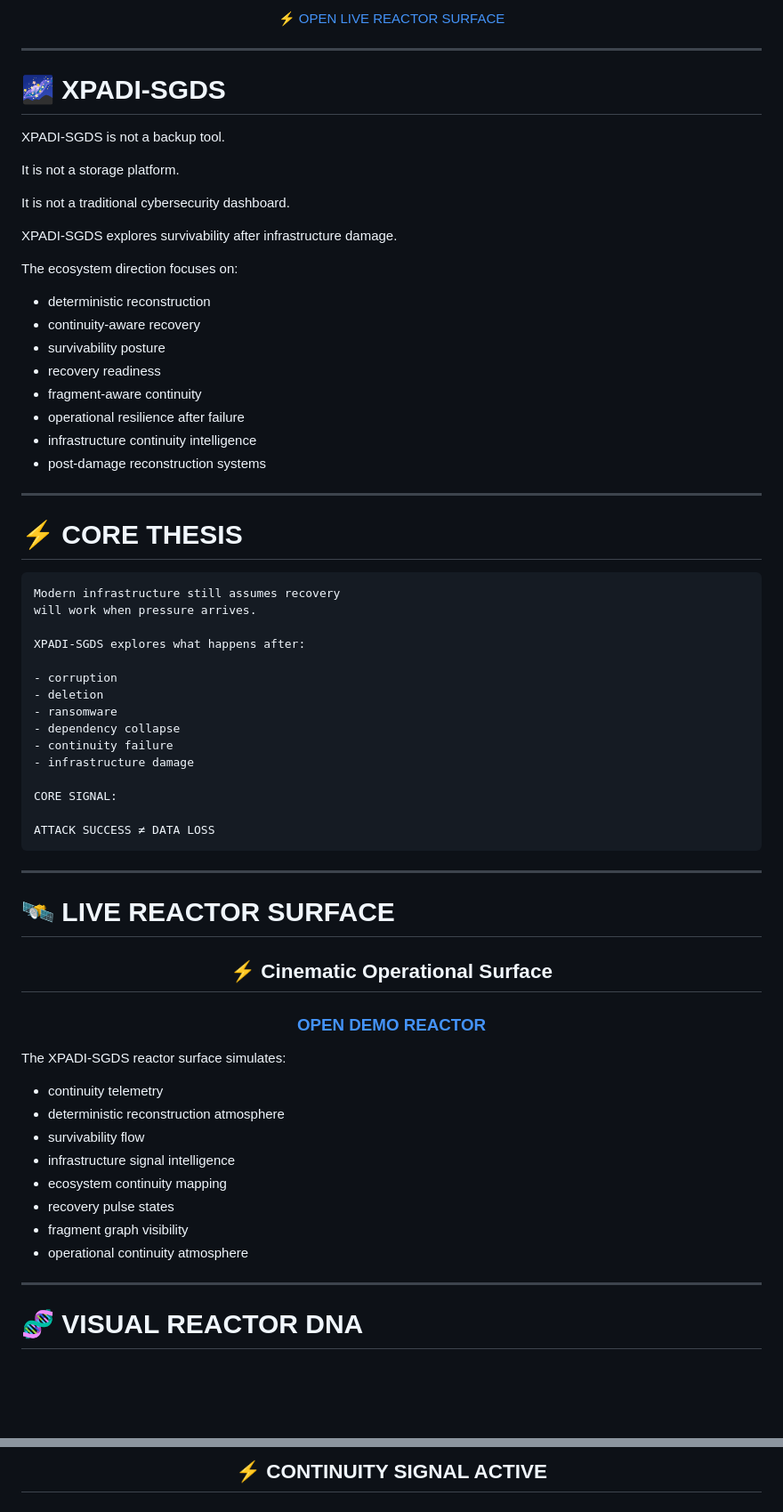
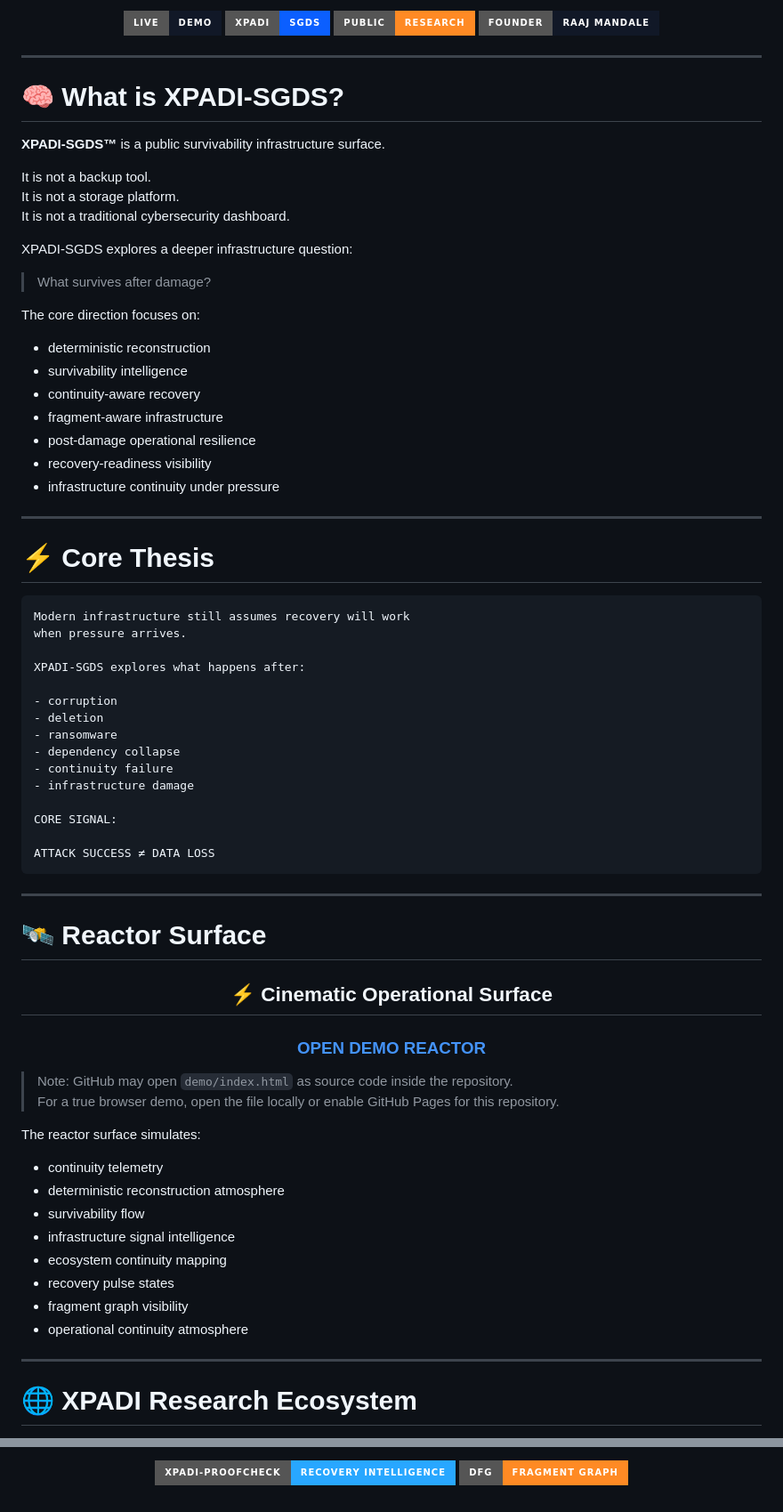
Before and after one commit to raajmandale/XPADI-SGDS, a Markdown page: README.md, 2 parts joined by grey strips. Shown at 89% size. Drawn GitHub-style; badges without logos; blank space fills up the shorter version.

Commit message:
XPADI-SGDS Final Atmospheric Reactor

````diff
--- a/README.md
+++ b/README.md
@@ -14,38 +14,42 @@ A cinematic survivability infrastructure ecosystem exploring deterministic recon
 
-[⚡ OPEN LIVE REACTOR SURFACE](./demo/index.html)
+[![LIVE](https://img.shields.io/badge/LIVE-DEMO-111827?style=for-the-badge)](./demo/index.html)
+[![XPADI](https://img.shields.io/badge/XPADI-SGDS-0B5FFF?style=for-the-badge)](#)
+[![PUBLIC RESEARCH](https://img.shields.io/badge/PUBLIC-RESEARCH-FF8A24?style=for-the-badge)](#)
+[![FOUNDER](https://img.shields.io/badge/FOUNDER-RAAJ%20MANDALE-111827?style=for-the-badge)](https://github.com/raajmandale)
 
 </div>
 
 ---
 
-# 🌌 XPADI-SGDS
+# 🧠 What is XPADI-SGDS?
 
-XPADI-SGDS is not a backup tool.
+**XPADI-SGDS™** is a public survivability infrastructure surface.
 
+It is not a backup tool.
 It is not a storage platform.
-
 It is not a traditional cybersecurity dashboard.
 
-XPADI-SGDS explores survivability after infrastructure damage.
+XPADI-SGDS explores a deeper infrastructure question:
 
-The ecosystem direction focuses on:
+> What survives after damage?
+
+The core direction focuses on:
 
 - deterministic reconstruction
+- survivability intelligence
 - continuity-aware recovery
-- survivability posture
-- recovery readiness
-- fragment-aware continuity
-- operational resilience after failure
-- infrastructure continuity intelligence
-- post-damage reconstruction systems
+- fragment-aware infrastructure
+- post-damage operational resilience
+- recovery-readiness visibility
+- infrastructure continuity under pressure
 
 ---
 
-# ⚡ CORE THESIS
+# ⚡ Core Thesis
 
 ```text
-Modern infrastructure still assumes recovery
-will work when pressure arrives.
+Modern infrastructure still assumes recovery will work
+when pressure arrives.
 
 XPADI-SGDS explores what happens after:
 
@@ -63,7 +67,7 @@ ATTACK SUCCESS ≠ DATA LOSS
 
 ---
 
-# 🛰️ LIVE REACTOR SURFACE
+# 🛰️ Reactor Surface
 
 <div align="center">
 
@@ -73,7 +77,10 @@ ATTACK SUCCESS ≠ DATA LOSS
 
 </div>
 
-The XPADI-SGDS reactor surface simulates:
+> Note: GitHub may open `demo/index.html` as source code inside the repository.
+> For a true browser demo, open the file locally or enable GitHub Pages for this repository.
+
+The reactor surface simulates:
 
 - continuity telemetry
 - deterministic reconstruction atmosphere
@@ -86,5 +93,5 @@ The XPADI-SGDS reactor surface simulates:
 
 ---
 
-# 🧬 VISUAL REACTOR DNA
+# 🌐 XPADI Research Ecosystem
 
@@ -271,4 +243,5 @@ AI Infrastructure • Survivability Systems • Runtime Intelligence
 
-## ⚡ CONTINUITY SIGNAL ACTIVE
+[![XPADI-ProofCheck](https://img.shields.io/badge/XPADI--ProofCheck-Recovery%20Intelligence-28A7FF?style=for-the-badge)](https://github.com/raajmandale/XPADI-ProofCheck)
+[![DFG](https://img.shields.io/badge/DFG-Fragment%20Graph-FF8A24?style=for-the-badge)](https://github.com/raajmandale/dfg-demo-lab)
 
 </div>
````
Also changed, not shown: other parts of README.md (+36 -71 lines).
